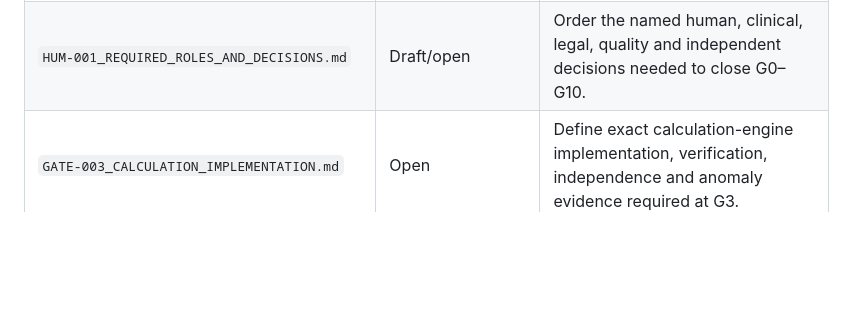
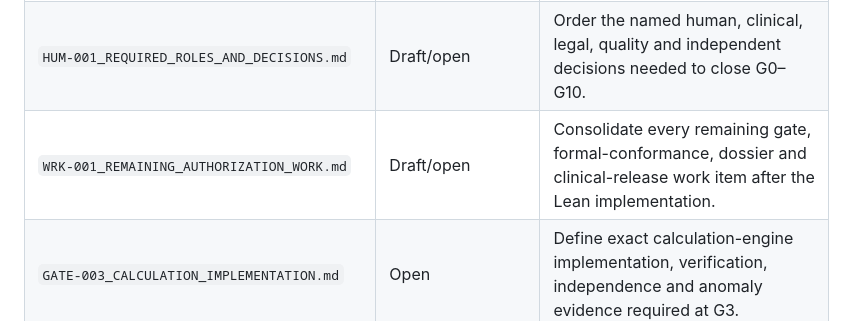
Before and after one commit to anicolao/dosage, a Markdown page: docs/regulatory/README.md, the part around the change. Rendered like a GitHub page; blank space fills up the shorter version.

Commit message:
List remaining authorization work

```diff
--- a/docs/regulatory/README.md
+++ b/docs/regulatory/README.md
@@ -43,6 +43,7 @@ permission for patient care, or completion of any authorization gate.
 | `GATE-002_SAFETY_REQUIREMENTS.md` | Open | Reconcile Step 2 records and list every decision required to approve G2. |
 | `QMS-001_CHANGE_ANOMALY_AND_RELEASE_CONTROL.md` | Draft/blocking | Propose classification-build change, anomaly, verification-run and release controls; clinical post-market procedures remain open. |
 | `HUM-001_REQUIRED_ROLES_AND_DECISIONS.md` | Draft/open | Order the named human, clinical, legal, quality and independent decisions needed to close G0–G10. |
+| `WRK-001_REMAINING_AUTHORIZATION_WORK.md` | Draft/open | Consolidate every remaining gate, formal-conformance, dossier and clinical-release work item after the Lean implementation. |
 | `GATE-003_CALCULATION_IMPLEMENTATION.md` | Open | Define exact calculation-engine implementation, verification, independence and anomaly evidence required at G3. |
 | `GATE-004_TRUSTED_STATE_BOUNDARIES.md` | Open | Define exact storage, migration, recomputation, privacy and state-transition evidence required at G4. |
 | `GATE-005_REPRESENTATIVE_INTERFACE.md` | Open | Define interface, accessibility, representative-nurse, screenshot and review evidence required at G5. |
```
Also changed, not shown: docs/regulatory/WRK-001_REMAINING_AUTHORIZATION_WORK.md (added, +318 -0 lines).
